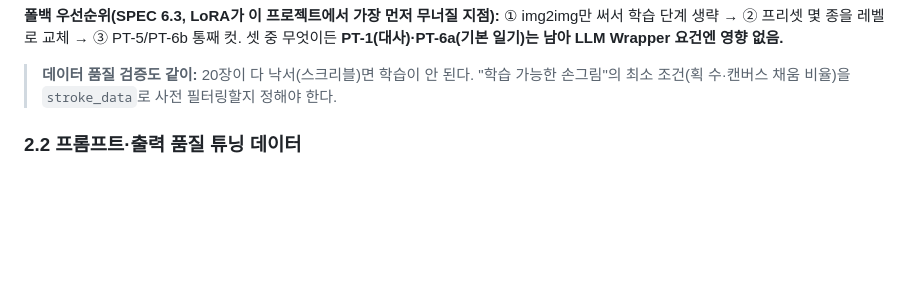
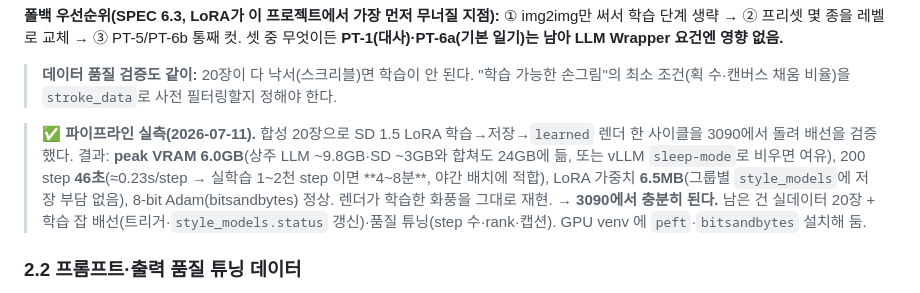
Before and after one commit to madcamp-official/26s-w2-c1-04, a Markdown page: docs/PRODUCTION.md, the part around the change. GitHub-like rendering; blank space fills up the shorter version.

Commit message:
docs(production): LoRA 파이프라인 실측 결과 반영 (3090에서 됨)
합성 20장으로 SD 1.5 LoRA 학습→저장→learned 렌더 스파이크 실측:
peak VRAM 6.0GB, 200step 46s, 가중치 6.5MB, 8-bit Adam 정상, 렌더가 화풍 재현.
"미확인"이던 파이프라인 실현성을 "검증됨"으로 갱신. peft·bitsandbytes 설치.

Co-Authored-By: Claude Opus 4.8 <noreply@anthropic.com>

```diff
--- a/docs/PRODUCTION.md
+++ b/docs/PRODUCTION.md
@@ -56,6 +56,8 @@
 셋 중 무엇이든 **PT-1(대사)·PT-6a(기본 일기)는 남아 LLM Wrapper 요건엔 영향 없음.**
 
 > **데이터 품질 검증도 같이:** 20장이 다 낙서(스크리블)면 학습이 안 된다. "학습 가능한 손그림"의 최소 조건(획 수·캔버스 채움 비율)을 `stroke_data`로 사전 필터링할지 정해야 한다.
+
+> **✅ 파이프라인 실측(2026-07-11).** 합성 20장으로 SD 1.5 LoRA 학습→저장→`learned` 렌더 한 사이클을 3090에서 돌려 배선을 검증했다. 결과: **peak VRAM 6.0GB**(상주 LLM ~9.8GB·SD ~3GB와 합쳐도 24GB에 듦, 또는 vLLM `sleep-mode`로 비우면 여유), 200 step **46초**(≈0.23s/step → 실학습 1~2천 step 이면 **4~8분**, 야간 배치에 적합), LoRA 가중치 **6.5MB**(그룹별 `style_models`에 저장 부담 없음), 8-bit Adam(bitsandbytes) 정상. 렌더가 학습한 화풍을 그대로 재현. **→ 3090에서 충분히 된다.** 남은 건 실데이터 20장 + 학습 잡 배선(트리거·`style_models.status` 갱신)·품질 튜닝(step 수·rank·캡션). GPU venv 에 `peft`·`bitsandbytes` 설치해 둠.
 
 ### 2.2 프롬프트·출력 품질 튜닝 데이터
 
```
